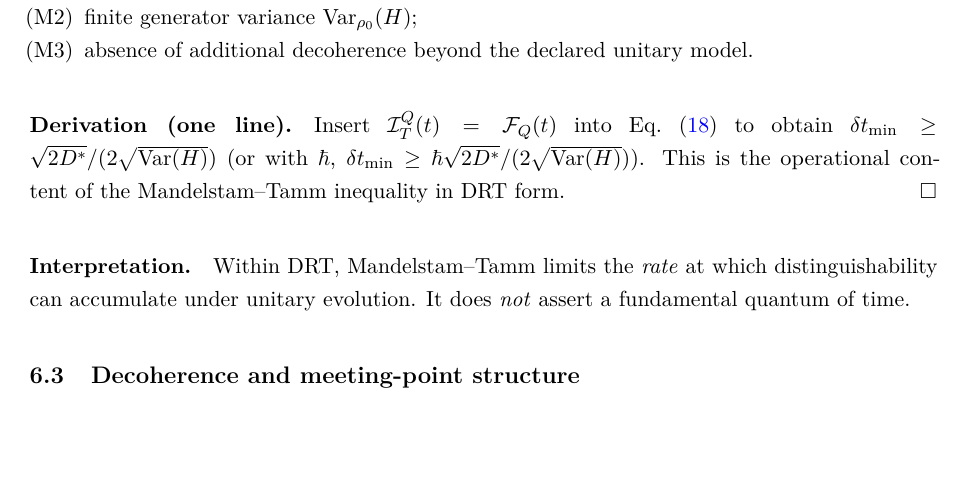
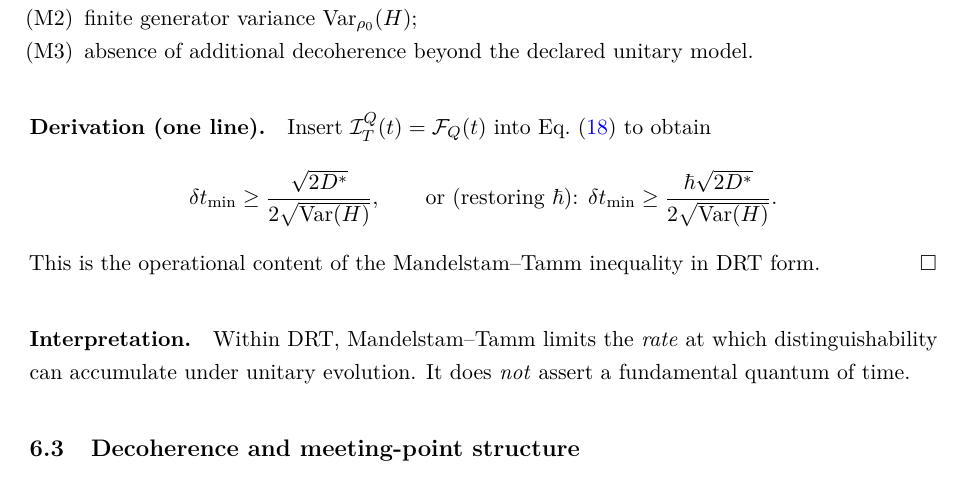
Before and after one commit to alexanderyashin/DRT_distinguishability-rate-theory, a LaTeX paper (paper/main.tex, which reads paper/sections/06_quantum_systems.tex): part of page 23 of 53, cut so that both start at the same text, the shorter picture padded with empty space. Compiled offline with pdfLaTeX.

Commit message:
WIP: snapshot after Appendix A fix + rebuild (commit all artifacts)

```diff
--- a/paper/sections/06_quantum_systems.tex
+++ b/paper/sections/06_quantum_systems.tex
@@ -98,8 +98,12 @@ Consequently, it is epistemic in the DRT sense.
 
 \paragraph{Derivation (one line).}
 Insert $\FI_T^{Q}(t)=\QFI(t)$ into Eq.~\eqref{eq:qfi_operational_bound} to obtain
-$\delta t_{\min} \ge \sqrt{2\Dstar}/(2\sqrt{\mathrm{Var}(H)})$ (or with $\hbar$,
-$\delta t_{\min} \ge \hbar \sqrt{2\Dstar}/(2\sqrt{\mathrm{Var}(H)})$).
+\[
+\delta t_{\min} \ge \frac{\sqrt{2\Dstar}}{2\sqrt{\mathrm{Var}(H)}} ,
+\qquad
+\text{or (restoring $\hbar$): }
+\delta t_{\min} \ge \frac{\hbar\sqrt{2\Dstar}}{2\sqrt{\mathrm{Var}(H)}} .
+\]
 This is the operational content of the Mandelstam--Tamm inequality in DRT form.
 \hfill$\square$
 
```
Also changed, not shown: paper/main.pdf.
